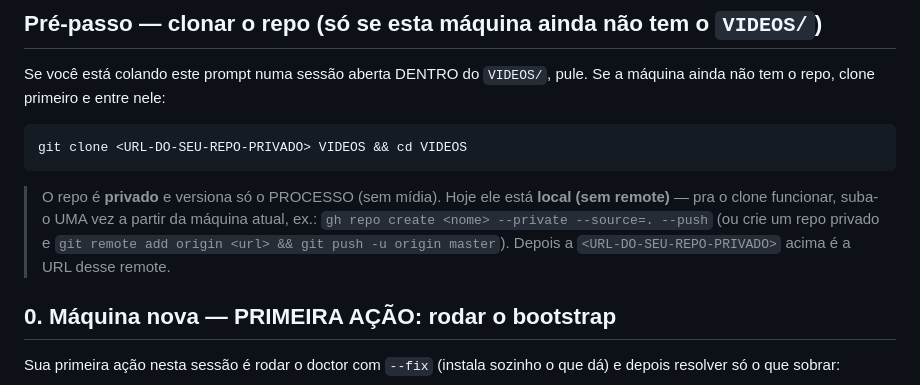
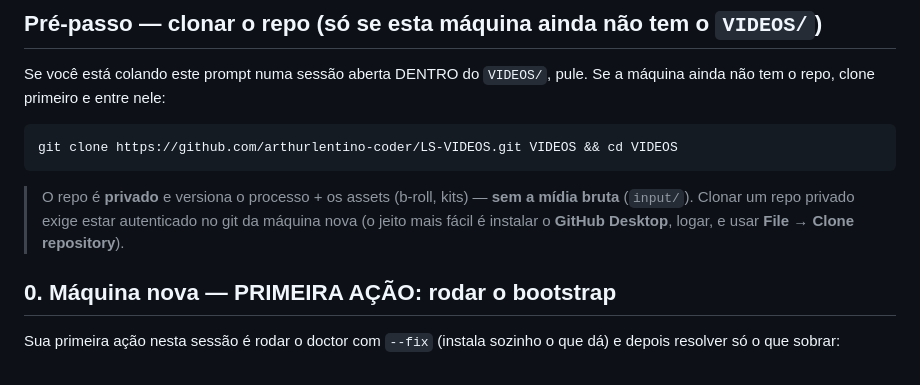
Before and after one commit to arthurlentino-coder/LS-VIDEOS, a Markdown page: prompts/SETUP_PROMPT.md, the part around the change. GitHub-like rendering.

Commit message:
SETUP_PROMPT: URL real do remote no pré-passo de clone
Repo publicado (privado) em github.com/arthurlentino-coder/LS-VIDEOS; a linha de
clone agora usa a URL real + nota de que clonar repo privado exige auth
(GitHub Desktop → Clone é o caminho fácil).

Co-Authored-By: Claude Opus 4.8 <noreply@anthropic.com>

````diff
--- a/prompts/SETUP_PROMPT.md
+++ b/prompts/SETUP_PROMPT.md
@@ -14,13 +14,11 @@ educacional e financeiro). Qualidade acima de economia. Leia o `README.md` intei
 Se você está colando este prompt numa sessão aberta DENTRO do `VIDEOS/`, pule. Se a máquina ainda
 não tem o repo, clone primeiro e entre nele:
 ```
-git clone <URL-DO-SEU-REPO-PRIVADO> VIDEOS && cd VIDEOS
+git clone https://github.com/arthurlentino-coder/LS-VIDEOS.git VIDEOS && cd VIDEOS
 ```
-> O repo é **privado** e versiona só o PROCESSO (sem mídia). Hoje ele está **local (sem remote)** —
-> pra o clone funcionar, suba-o UMA vez a partir da máquina atual, ex.:
-> `gh repo create <nome> --private --source=. --push`  (ou crie um repo privado e
-> `git remote add origin <url> && git push -u origin master`). Depois a `<URL-DO-SEU-REPO-PRIVADO>`
-> acima é a URL desse remote.
+> O repo é **privado** e versiona o processo + os assets (b-roll, kits) — **sem a mídia bruta**
+> (`input/`). Clonar um repo privado exige estar autenticado no git da máquina nova (o jeito mais
+> fácil é instalar o **GitHub Desktop**, logar, e usar **File → Clone repository**).
 
 ## 0. Máquina nova — PRIMEIRA AÇÃO: rodar o bootstrap
 Sua primeira ação nesta sessão é rodar o doctor com `--fix` (instala sozinho o que dá) e depois
````
